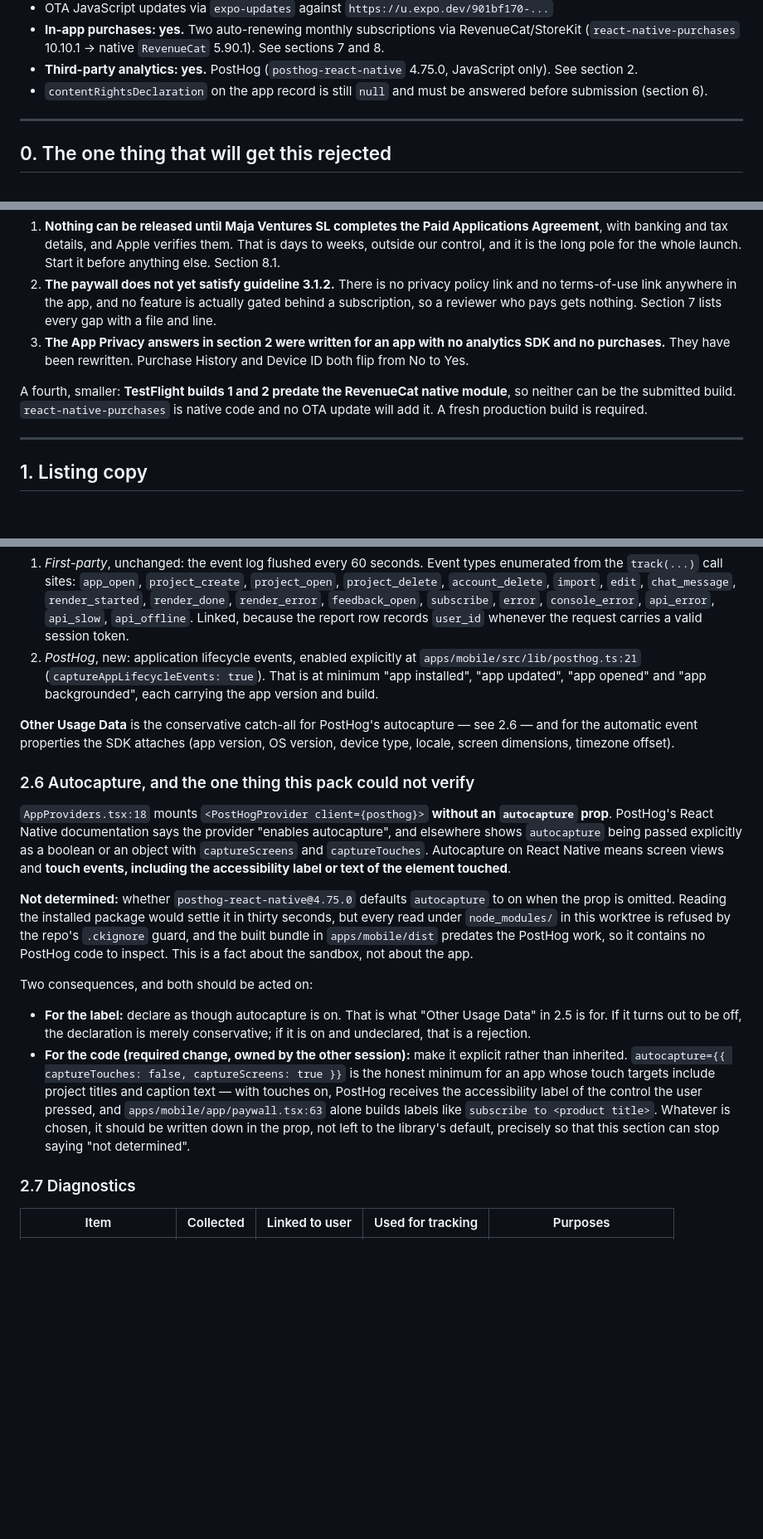
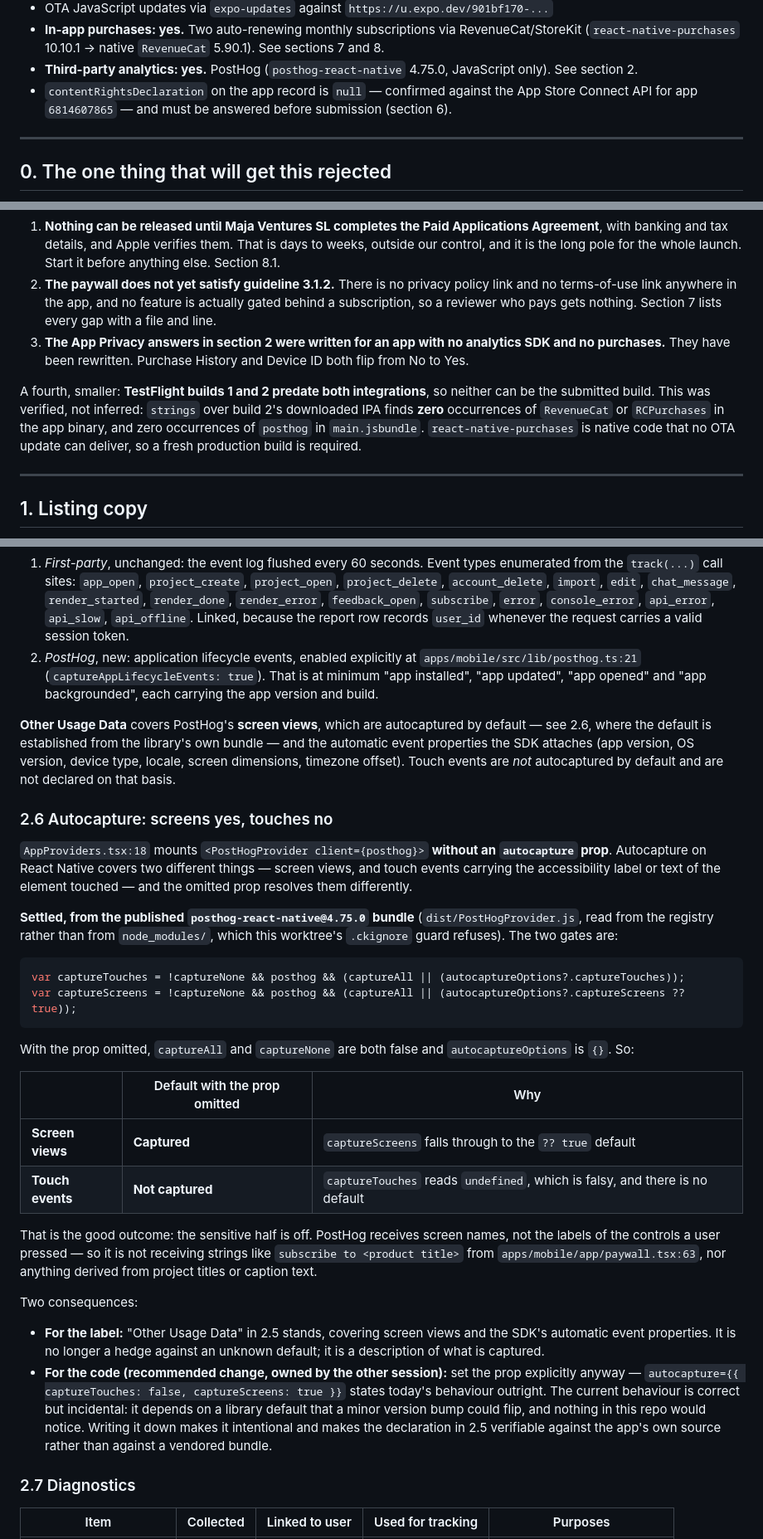
Before and after one commit to DavidMendelovits/editify, a Markdown page: docs/app-store-submission.md, 3 parts joined by grey strips. Shown at 83% size. Rendered like a GitHub page; blank space fills up the shorter version.

Commit message:
Settle the autocapture default and the two verified submission facts
PostHog autocapture is no longer declared defensively. The published
posthog-react-native@4.75.0 bundle gates the two halves differently:
captureScreens falls through to `?? true`, captureTouches reads
undefined and stays off. With the prop omitted, as AppProviders does,
screen views are captured and touches are not -- so PostHog never sees
the accessibility labels of pressed controls, which was the sensitive
half. "Other Usage Data" now describes that rather than hedging against
an unknown default.

Setting the prop explicitly drops from required to recommended: the
behaviour is already right, just incidental, and a minor version bump
could flip it with nothing here to notice.

contentRightsDeclaration confirmed null against the App Store Connect
API, and TestFlight build 2's IPA confirmed to contain neither
integration (no RevenueCat/RCPurchases strings in the app binary, no
posthog strings in main.jsbundle). Both stated as facts now, not as
items to confirm.

Co-Authored-By: Claude Opus 5 <noreply@anthropic.com>

````diff
--- a/docs/app-store-submission.md
+++ b/docs/app-store-submission.md
@@ -14,7 +14,7 @@ Build facts this pack assumes (from `apps/mobile/app.json`, `apps/mobile/eas.jso
 - OTA JavaScript updates via `expo-updates` against `https://u.expo.dev/901bf170-...`
 - **In-app purchases: yes.** Two auto-renewing monthly subscriptions via RevenueCat/StoreKit (`react-native-purchases` 10.10.1 -> native `RevenueCat` 5.90.1). See sections 7 and 8.
 - **Third-party analytics: yes.** PostHog (`posthog-react-native` 4.75.0, JavaScript only). See section 2.
-- `contentRightsDeclaration` on the app record is still `null` and must be answered before submission (section 6).
+- `contentRightsDeclaration` on the app record is `null` — confirmed against the App Store Connect API for app `6814607865` — and must be answered before submission (section 6).
 
 ---
 
@@ -30,7 +30,7 @@ The second thing: the app sends a session event log to the server automatically
 2. **The paywall does not yet satisfy guideline 3.1.2.** There is no privacy policy link and no terms-of-use link anywhere in the app, and no feature is actually gated behind a subscription, so a reviewer who pays gets nothing. Section 7 lists every gap with a file and line.
 3. **The App Privacy answers in section 2 were written for an app with no analytics SDK and no purchases.** They have been rewritten. Purchase History and Device ID both flip from No to Yes.
 
-A fourth, smaller: **TestFlight builds 1 and 2 predate the RevenueCat native module**, so neither can be the submitted build. `react-native-purchases` is native code and no OTA update will add it. A fresh production build is required.
+A fourth, smaller: **TestFlight builds 1 and 2 predate both integrations**, so neither can be the submitted build. This was verified, not inferred: `strings` over build 2's downloaded IPA finds **zero** occurrences of `RevenueCat` or `RCPurchases` in the app binary, and zero occurrences of `posthog` in `main.jsbundle`. `react-native-purchases` is native code that no OTA update can deliver, so a fresh production build is required.
 
 ---
 
@@ -288,18 +288,32 @@ Neither PostHog nor RevenueCat receives any of this. Nothing in the code passes
 1. *First-party*, unchanged: the event log flushed every 60 seconds. Event types enumerated from the `track(...)` call sites: `app_open`, `project_create`, `project_open`, `project_delete`, `account_delete`, `import`, `edit`, `chat_message`, `render_started`, `render_done`, `render_error`, `feedback_open`, `subscribe`, `error`, `console_error`, `api_error`, `api_slow`, `api_offline`. Linked, because the report row records `user_id` whenever the request carries a valid session token.
 2. *PostHog*, new: application lifecycle events, enabled explicitly at `apps/mobile/src/lib/posthog.ts:21` (`captureAppLifecycleEvents: true`). That is at minimum "app installed", "app updated", "app opened" and "app backgrounded", each carrying the app version and build.
 
-**Other Usage Data** is the conservative catch-all for PostHog's autocapture — see 2.6 — and for the automatic event properties the SDK attaches (app version, OS version, device type, locale, screen dimensions, timezone offset).
+**Other Usage Data** covers PostHog's **screen views**, which are autocaptured by default — see 2.6, where the default is established from the library's own bundle — and the automatic event properties the SDK attaches (app version, OS version, device type, locale, screen dimensions, timezone offset). Touch events are *not* autocaptured by default and are not declared on that basis.
 
-### 2.6 Autocapture, and the one thing this pack could not verify
+### 2.6 Autocapture: screens yes, touches no
 
-`AppProviders.tsx:18` mounts `<PostHogProvider client={posthog}>` **without an `autocapture` prop**. PostHog's React Native documentation says the provider "enables autocapture", and elsewhere shows `autocapture` being passed explicitly as a boolean or an object with `captureScreens` and `captureTouches`. Autocapture on React Native means screen views and **touch events, including the accessibility label or text of the element touched**.
+`AppProviders.tsx:18` mounts `<PostHogProvider client={posthog}>` **without an `autocapture` prop**. Autocapture on React Native covers two different things — screen views, and touch events carrying the accessibility label or text of the element touched — and the omitted prop resolves them differently.
 
-**Not determined:** whether `posthog-react-native@4.75.0` defaults `autocapture` to on when the prop is omitted. Reading the installed package would settle it in thirty seconds, but every read under `node_modules/` in this worktree is refused by the repo's `.ckignore` guard, and the built bundle in `apps/mobile/dist` predates the PostHog work, so it contains no PostHog code to inspect. This is a fact about the sandbox, not about the app.
+**Settled, from the published `posthog-react-native@4.75.0` bundle** (`dist/PostHogProvider.js`, read from the registry rather than from `node_modules/`, which this worktree's `.ckignore` guard refuses). The two gates are:
 
-Two consequences, and both should be acted on:
+```js
+var captureTouches = !captureNone && posthog && (captureAll || (autocaptureOptions?.captureTouches));
+var captureScreens = !captureNone && posthog && (captureAll || (autocaptureOptions?.captureScreens ?? true));
+```
 
-- **For the label:** declare as though autocapture is on. That is what "Other Usage Data" in 2.5 is for. If it turns out to be off, the declaration is merely conservative; if it is on and undeclared, that is a rejection.
-- **For the code (required change, owned by the other session):** make it explicit rather than inherited. `autocapture={{ captureTouches: false, captureScreens: true }}` is the honest minimum for an app whose touch targets include project titles and caption text — with touches on, PostHog receives the accessibility label of the control the user pressed, and `apps/mobile/app/paywall.tsx:63` alone builds labels like `subscribe to <product title>`. Whatever is chosen, it should be written down in the prop, not left to the library's default, precisely so that this section can stop saying "not determined".
+With the prop omitted, `captureAll` and `captureNone` are both false and `autocaptureOptions` is `{}`. So:
+
+| | Default with the prop omitted | Why |
+|---|---|---|
+| **Screen views** | **Captured** | `captureScreens` falls through to the `?? true` default |
+| **Touch events** | **Not captured** | `captureTouches` reads `undefined`, which is falsy, and there is no default |
+
+That is the good outcome: the sensitive half is off. PostHog receives screen names, not the labels of the controls a user pressed — so it is not receiving strings like `subscribe to <product title>` from `apps/mobile/app/paywall.tsx:63`, nor anything derived from project titles or caption text.
+
+Two consequences:
+
+- **For the label:** "Other Usage Data" in 2.5 stands, covering screen views and the SDK's automatic event properties. It is no longer a hedge against an unknown default; it is a description of what is captured.
+- **For the code (recommended change, owned by the other session):** set the prop explicitly anyway — `autocapture={{ captureTouches: false, captureScreens: true }}` states today's behaviour outright. The current behaviour is correct but incidental: it depends on a library default that a minor version bump could flip, and nothing in this repo would notice. Writing it down makes it intentional and makes the declaration in 2.5 verifiable against the app's own source rather than against a vendored bundle.
 
 ### 2.7 Diagnostics
 
````
Also changed, not shown: other parts of docs/app-store-submission.md (+4 -4 lines), docs/privacy-policy.md (+1 -1 lines).
